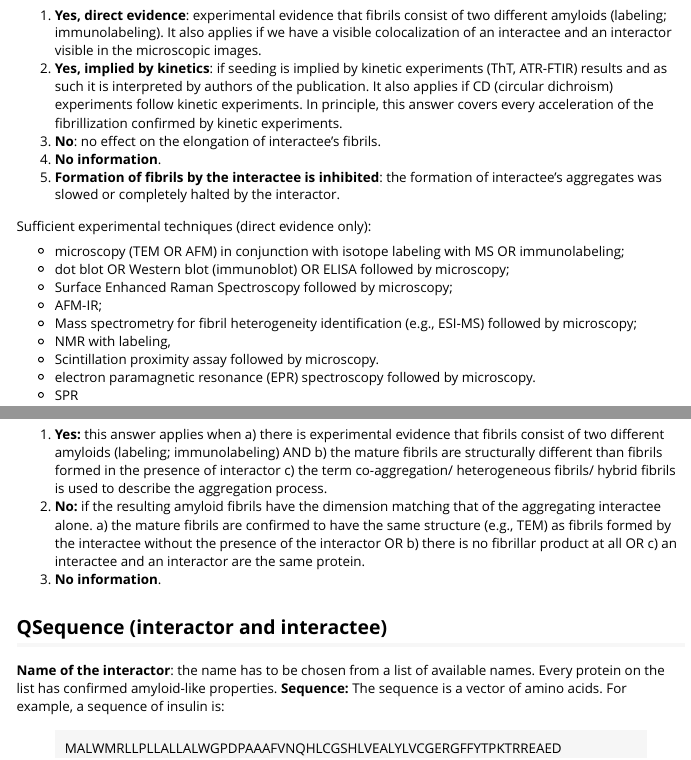
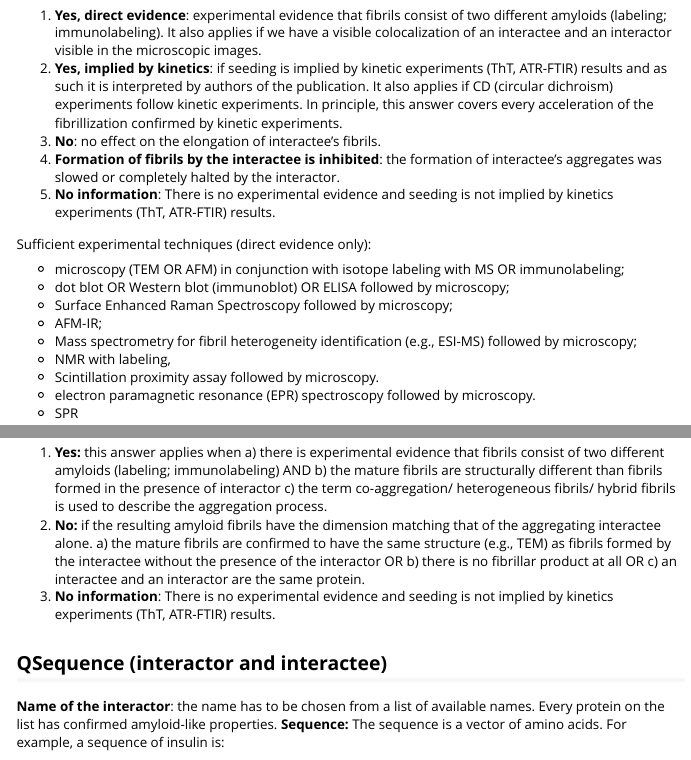
Before and after one commit to KotulskaLab/AmyloGraph, an R Markdown document (vignettes/definitions.Rmd): the page in a window 1100 px wide, from 2760 px down, and a second part further down, joined at a grey line. Rendered offline with R 4.5, knitr and Pandoc, with nearby package versions; some code elsewhere in the file could not run offline.

Commit message:
Updated definitions

```diff
--- a/vignettes/definitions.Rmd
+++ b/vignettes/definitions.Rmd
@@ -118,8 +118,8 @@ p3 <- rbind(mutate(AmpSim(cyc = 1:40, ampl = 1.5), curve_type = "faster fibrilli
 1. **Yes, direct evidence**: experimental evidence that fibrils consist of two different amyloids (labeling; immunolabeling). It also applies if we have a visible colocalization of an interactee and an interactor visible in the microscopic images.
 2. **Yes, implied by kinetics**: if seeding is implied by kinetic experiments (ThT, ATR-FTIR) results and as such it is interpreted by authors of the publication. It also applies if CD (circular dichroism) experiments follow kinetic experiments. In principle, this answer covers every acceleration of the fibrillization confirmed by kinetic experiments.
 3. **No**: no effect on the elongation of interactee’s fibrils.
-4. **No information**.
-5. **Formation of fibrils by the interactee is inhibited**: the formation of interactee’s aggregates was slowed or completely halted by the interactor.
+4. **Formation of fibrils by the interactee is inhibited**: the formation of interactee’s aggregates was slowed or completely halted by the interactor.
+5. **No information**: There is no experimental evidence and seeding is not implied by kinetics experiments (ThT, ATR-FTIR) results.
 
 Sufficient experimental techniques (direct evidence only):
 
@@ -140,7 +140,7 @@ Sufficient experimental techniques (direct evidence only):
 
 1. **Yes:** this answer applies when a) there is experimental evidence that fibrils consist of two different amyloids (labeling; immunolabeling) AND b) the mature fibrils are structurally different than fibrils formed in the presence of interactor c) the term co-aggregation/ heterogeneous fibrils/ hybrid fibrils is used to describe the aggregation process.
 2. **No:** if the resulting amyloid fibrils have the dimension matching that of the aggregating interactee alone. a) the mature fibrils are confirmed to have the same structure (e.g., TEM) as fibrils formed by the interactee without the presence of the interactor  OR b) there is no fibrillar product at all OR c) an interactee and an interactor are the same protein.
-3. **No information**.
+3. **No information**: There is no experimental evidence and seeding is not implied by kinetics experiments (ThT, ATR-FTIR) results.
 
 
 
```
